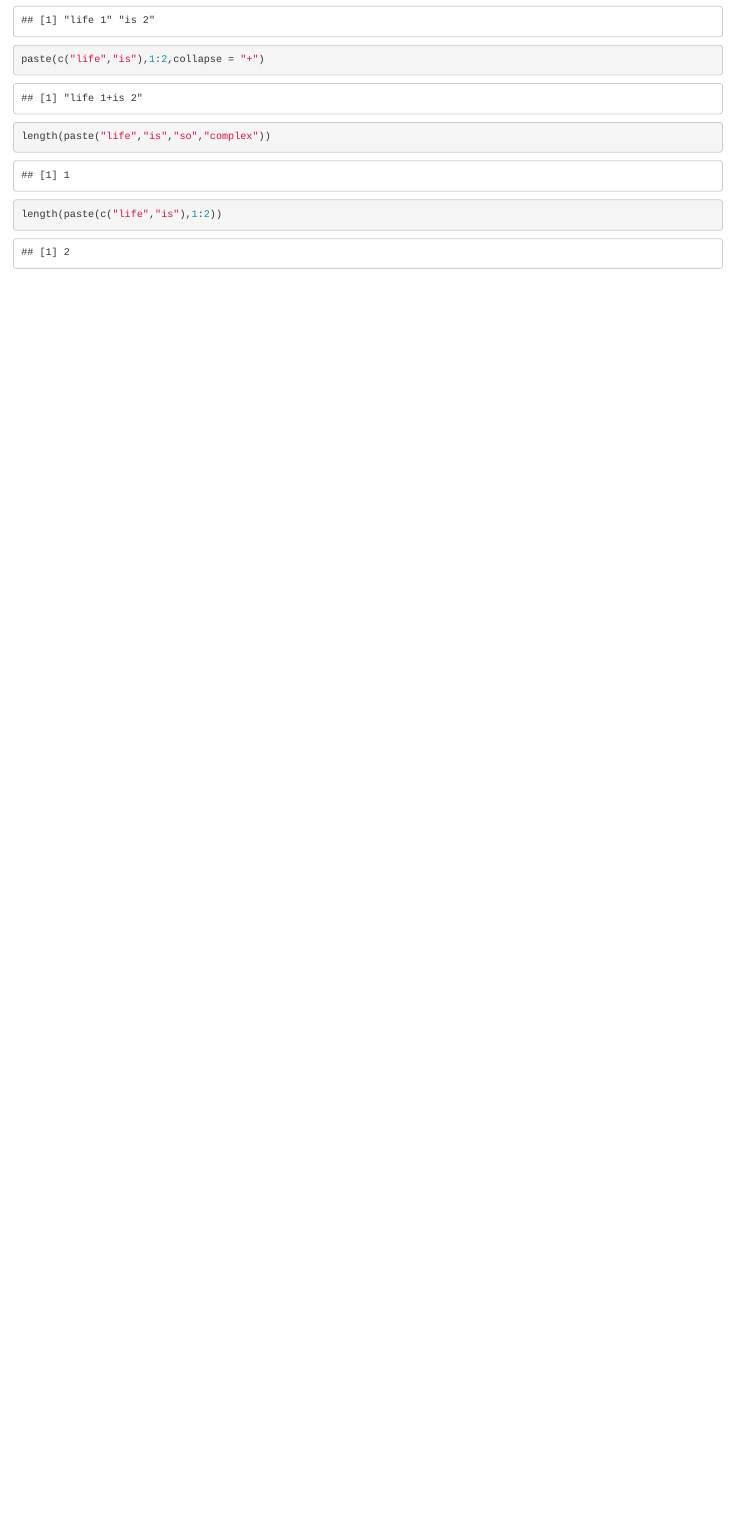
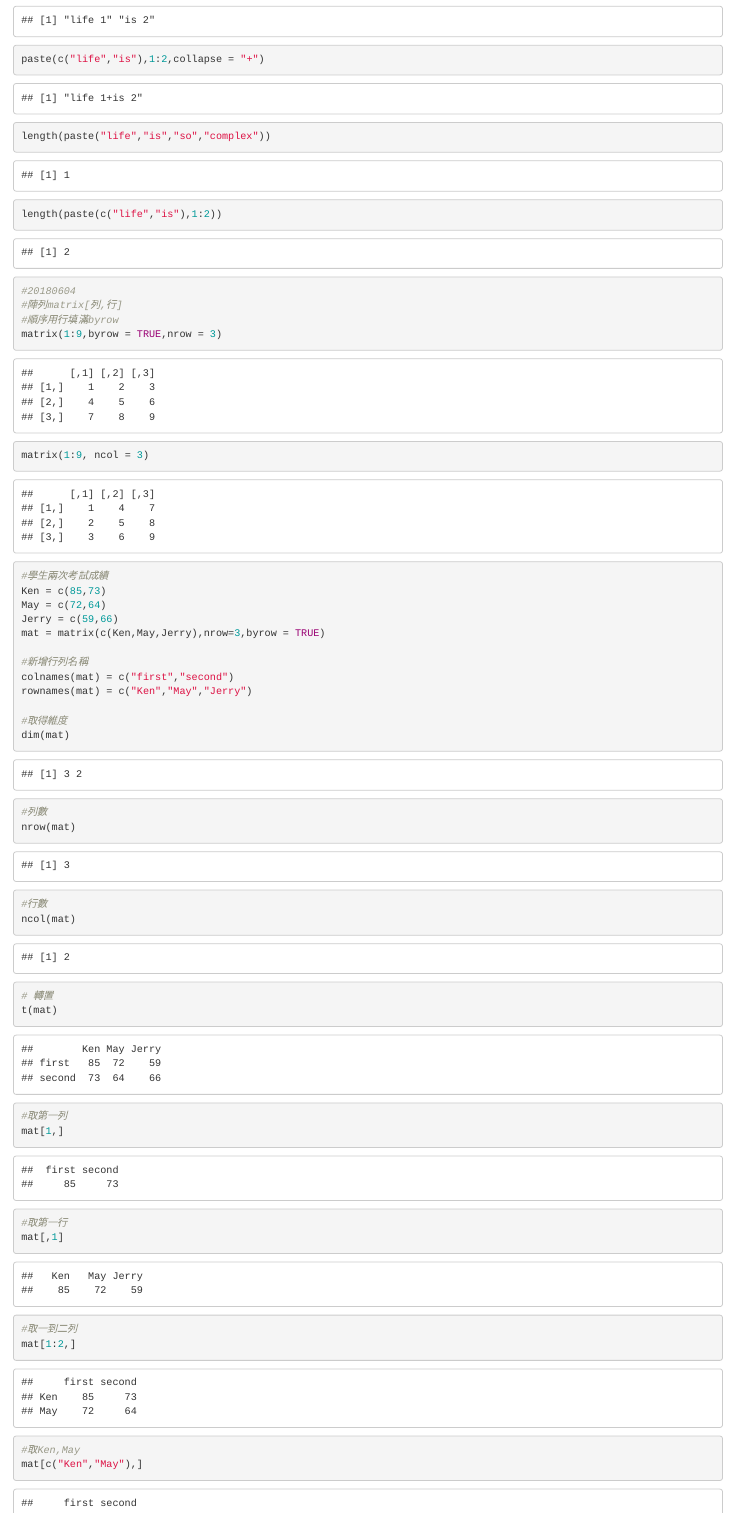
Before and after one commit to sileverfall/R, an R Markdown document (BasicR/20180601_basicRObject.Rmd): the page in a window 1100 px wide, from 4200 px down. Rendered offline with R 4.5, knitr and Pandoc, with nearby package versions; some code elsewhere in the file could not run offline.

Commit message:
20180604 afternoon

````diff
--- a/BasicR/20180601_basicRObject.Rmd
+++ b/BasicR/20180601_basicRObject.Rmd
@@ -88,3 +88,37 @@ paste(c("life","is"),1:2,collapse = "+")
 length(paste("life","is","so","complex"))
 length(paste(c("life","is"),1:2))
 ```
+```{R}
+#20180604
+#陣列matrix[列,行]
+#順序用行填滿byrow
+matrix(1:9,byrow = TRUE,nrow = 3)
+matrix(1:9, ncol = 3)
+
+#學生兩次考試成績
+Ken = c(85,73)
+May = c(72,64)
+Jerry = c(59,66)
+mat = matrix(c(Ken,May,Jerry),nrow=3,byrow = TRUE)
+
+#新增行列名稱
+colnames(mat) = c("first","second")
+rownames(mat) = c("Ken","May","Jerry")
+
+#取得維度
+dim(mat)
+#列數
+nrow(mat)
+#行數
+ncol(mat)
+# 轉置
+t(mat)
+
+#取第一列
+mat[1,]
+#取第一行
+mat[,1]
+#取一到二列
+mat[1:2,]
+#取Ken,May
+mat[c("Ken","May"),]
````
Also changed, not shown: BasicR/.RData (added), BasicR/20180601_basicRObject.Rmd (29 more changed lines), 1 other file.
